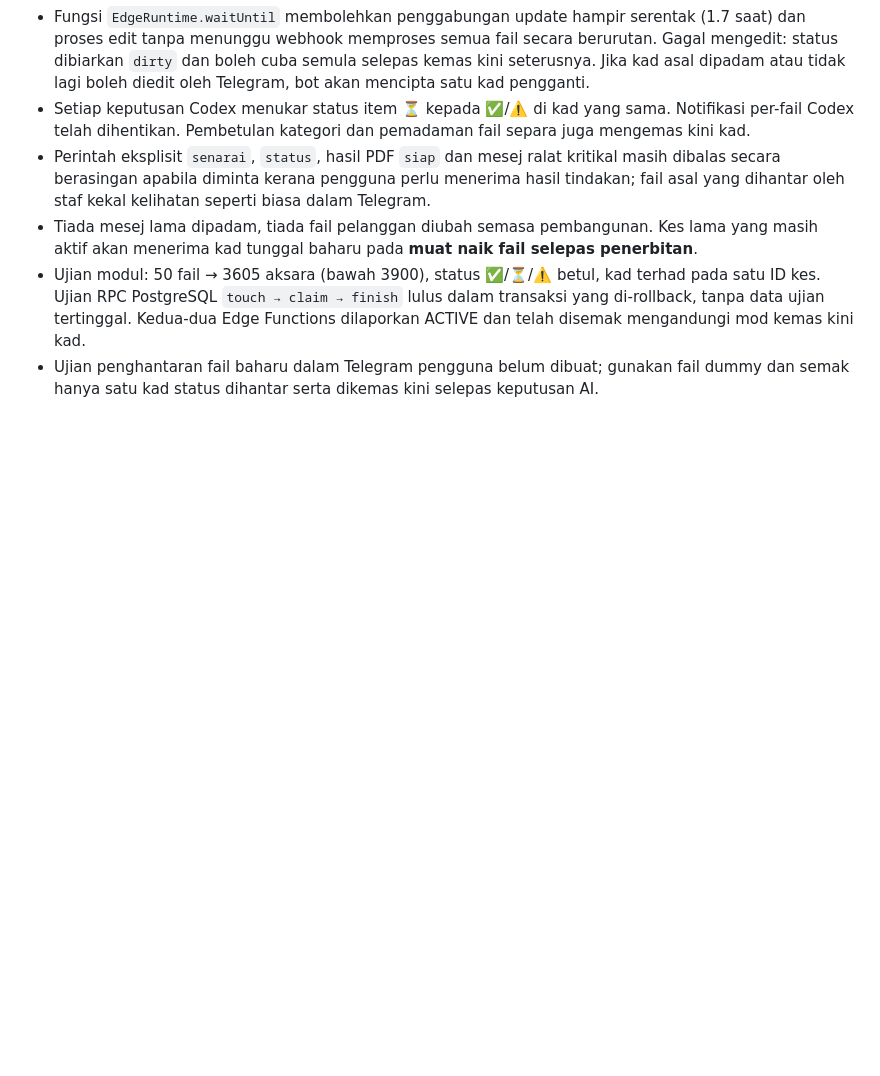
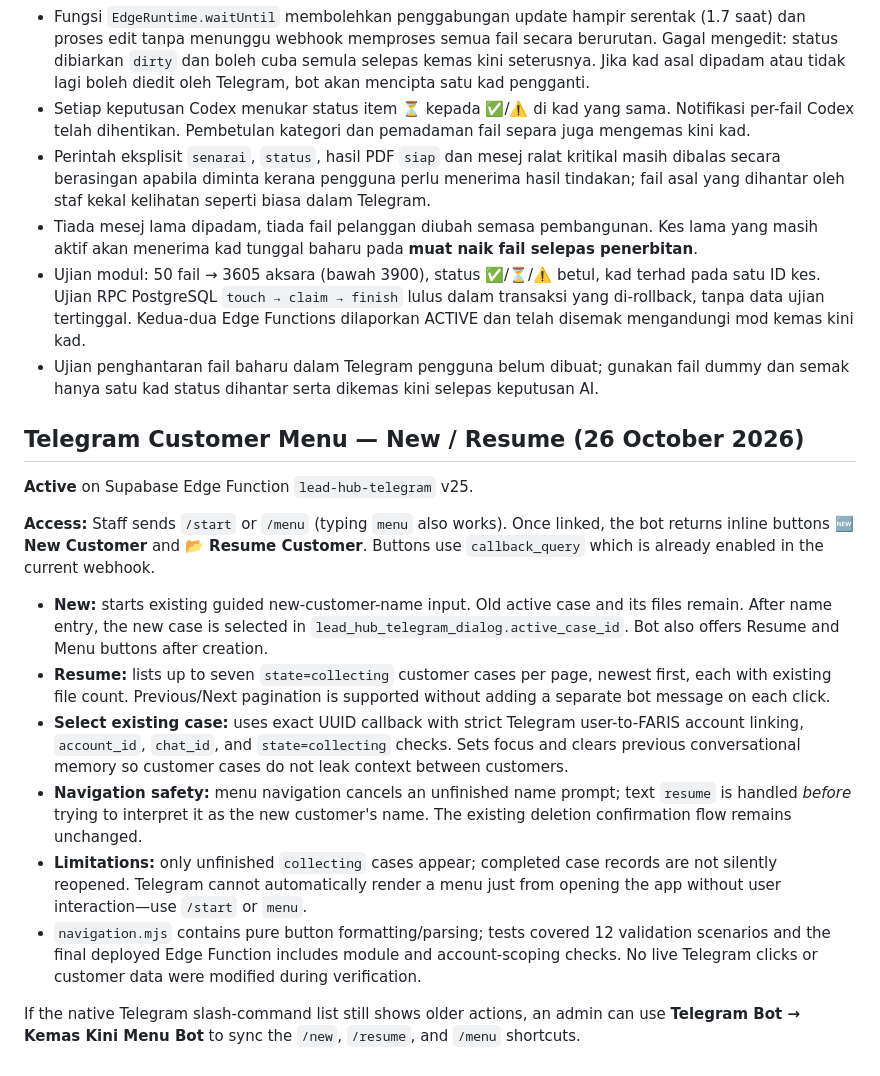
Before and after one commit to sidanarebulan-max/document-pdf-compiler, a Markdown page: SALES_LEAD_HUB_SETUP.md, the part around the change. Drawn GitHub-style; blank space fills up the shorter version.

Commit message:
docs: Telegram v25 New/Resume customer menus, scoped paginated lists and testing

```diff
--- a/SALES_LEAD_HUB_SETUP.md
+++ b/SALES_LEAD_HUB_SETUP.md
@@ -233,3 +233,18 @@ Tujuan: sentiasa cuba memahami arahan dalam bahasa Melayu santai, bahasa campur,
 - Tiada mesej lama dipadam, tiada fail pelanggan diubah semasa pembangunan. Kes lama yang masih aktif akan menerima kad tunggal baharu pada **muat naik fail selepas penerbitan**.
 - Ujian modul: 50 fail → 3605 aksara (bawah 3900), status ✅/⏳/⚠️ betul, kad terhad pada satu ID kes. Ujian RPC PostgreSQL `touch → claim → finish` lulus dalam transaksi yang di-rollback, tanpa data ujian tertinggal. Kedua-dua Edge Functions dilaporkan ACTIVE dan telah disemak mengandungi mod kemas kini kad.
 - Ujian penghantaran fail baharu dalam Telegram pengguna belum dibuat; gunakan fail dummy dan semak hanya satu kad status dihantar serta dikemas kini selepas keputusan AI.
+
+## Telegram Customer Menu — New / Resume (26 October 2026)
+
+**Active** on Supabase Edge Function `lead-hub-telegram` v25.
+
+**Access:** Staff sends `/start` or `/menu` (typing `menu` also works). Once linked, the bot returns inline buttons **🆕 New Customer** and **📂 Resume Customer**. Buttons use `callback_query` which is already enabled in the current webhook.
+
+- **New:** starts existing guided new-customer-name input. Old active case and its files remain. After name entry, the new case is selected in `lead_hub_telegram_dialog.active_case_id`. Bot also offers Resume and Menu buttons after creation.
+- **Resume:** lists up to seven `state=collecting` customer cases per page, newest first, each with existing file count. Previous/Next pagination is supported without adding a separate bot message on each click.
+- **Select existing case:** uses exact UUID callback with strict Telegram user-to-FARIS account linking, `account_id`, `chat_id`, and `state=collecting` checks. Sets focus and clears previous conversational memory so customer cases do not leak context between customers.
+- **Navigation safety:** menu navigation cancels an unfinished name prompt; text `resume` is handled *before* trying to interpret it as the new customer's name. The existing deletion confirmation flow remains unchanged.
+- **Limitations:** only unfinished `collecting` cases appear; completed case records are not silently reopened. Telegram cannot automatically render a menu just from opening the app without user interaction—use `/start` or `menu`.
+- `navigation.mjs` contains pure button formatting/parsing; tests covered 12 validation scenarios and the final deployed Edge Function includes module and account-scoping checks. No live Telegram clicks or customer data were modified during verification.
+
+If the native Telegram slash-command list still shows older actions, an admin can use **Telegram Bot → Kemas Kini Menu Bot** to sync the `/new`, `/resume`, and `/menu` shortcuts.
```
